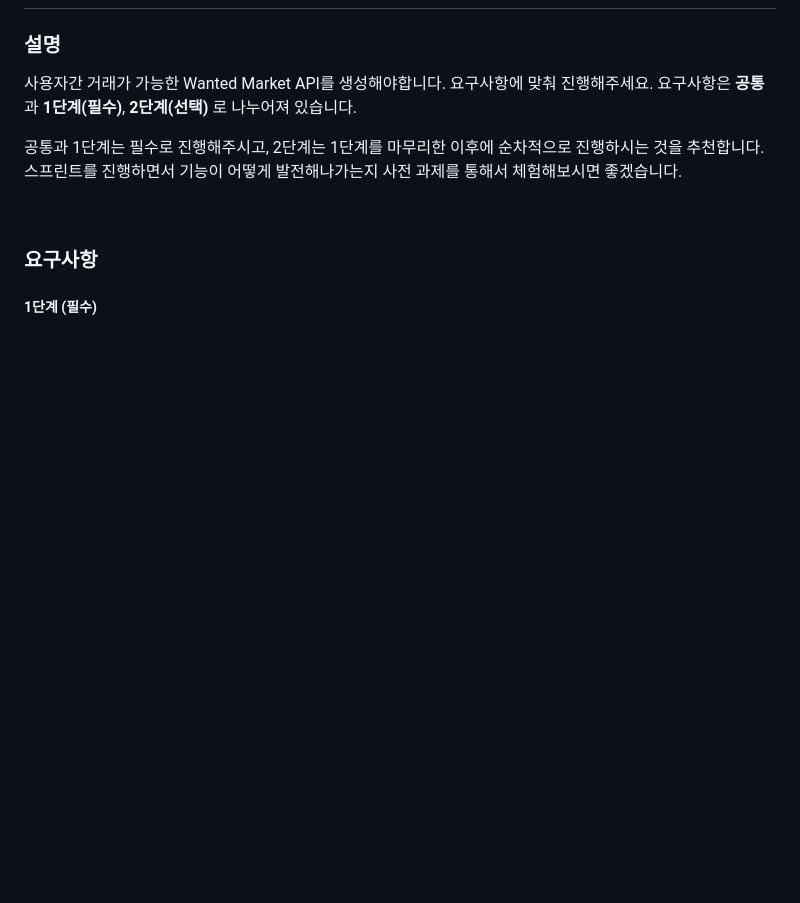
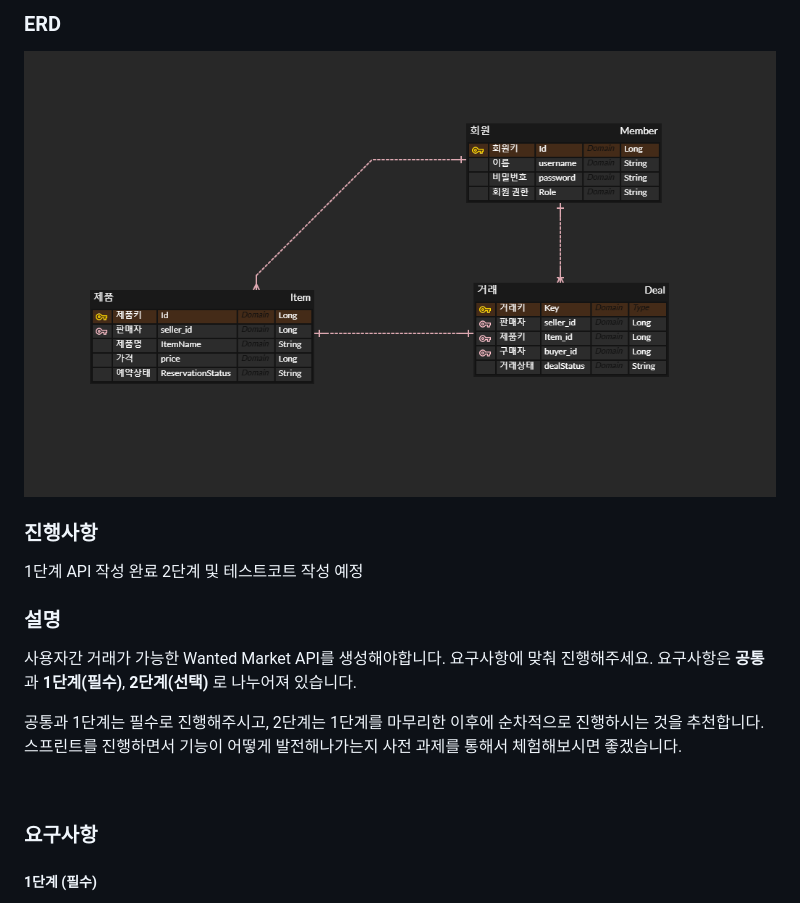
Before and after one commit to kst6294/wanted-preonboarding-challenge-backend-20, a Markdown page: README.md, the part around the change printed below. Drawn GitHub-style; pictures changed too: img.png (added); blank space fills up the shorter version.

```diff
--- a/README.md
+++ b/README.md
@@ -3,3 +19,10 @@
+### ERD
+
+![img.png](img.png)
+
+### 진행사항
+1단계 API 작성 완료
+2단계 및 테스트코트 작성 예정
 
 ### 설명
 사용자간 거래가 가능한 Wanted Market API를 생성해야합니다. 요구사항에 맞춰 진행해주세요.
```
Also changed, not shown: other parts of README.md (+16 -0 lines).
